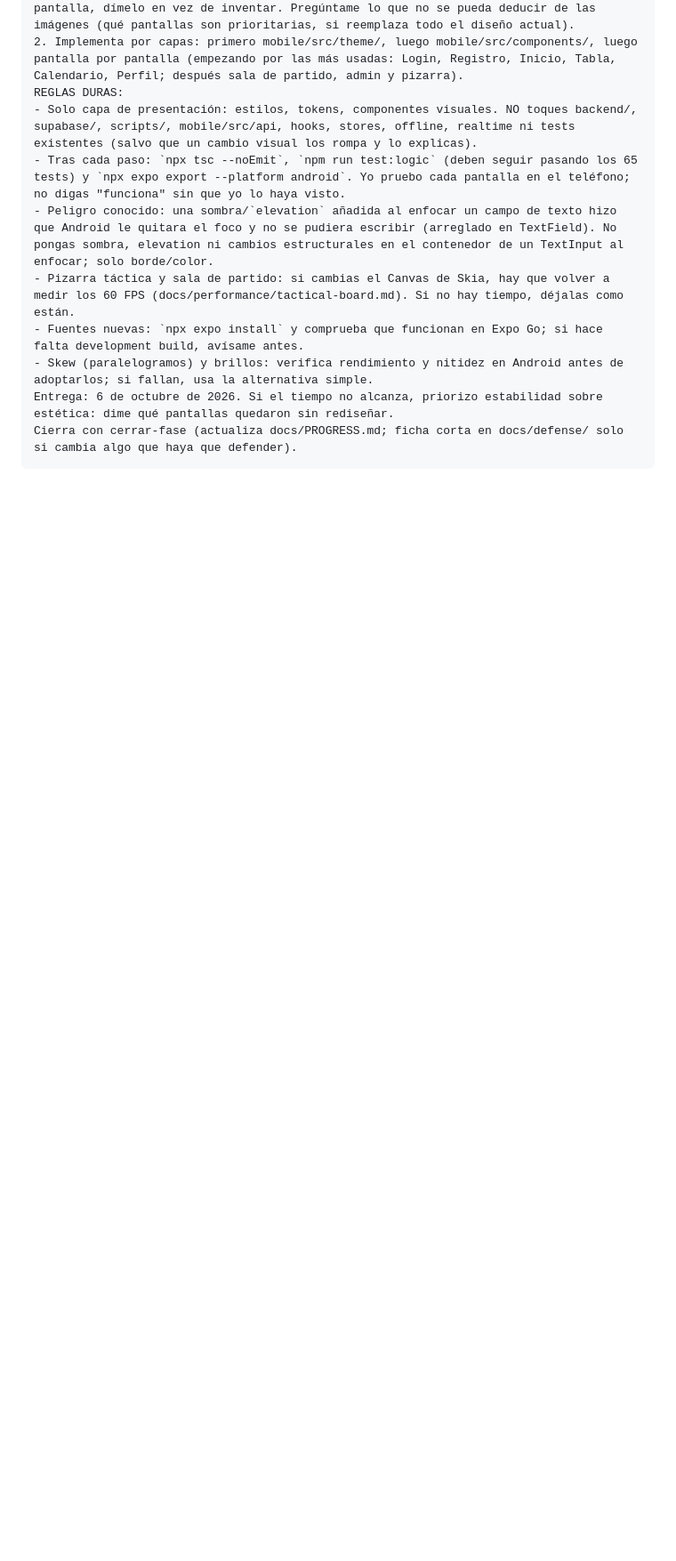
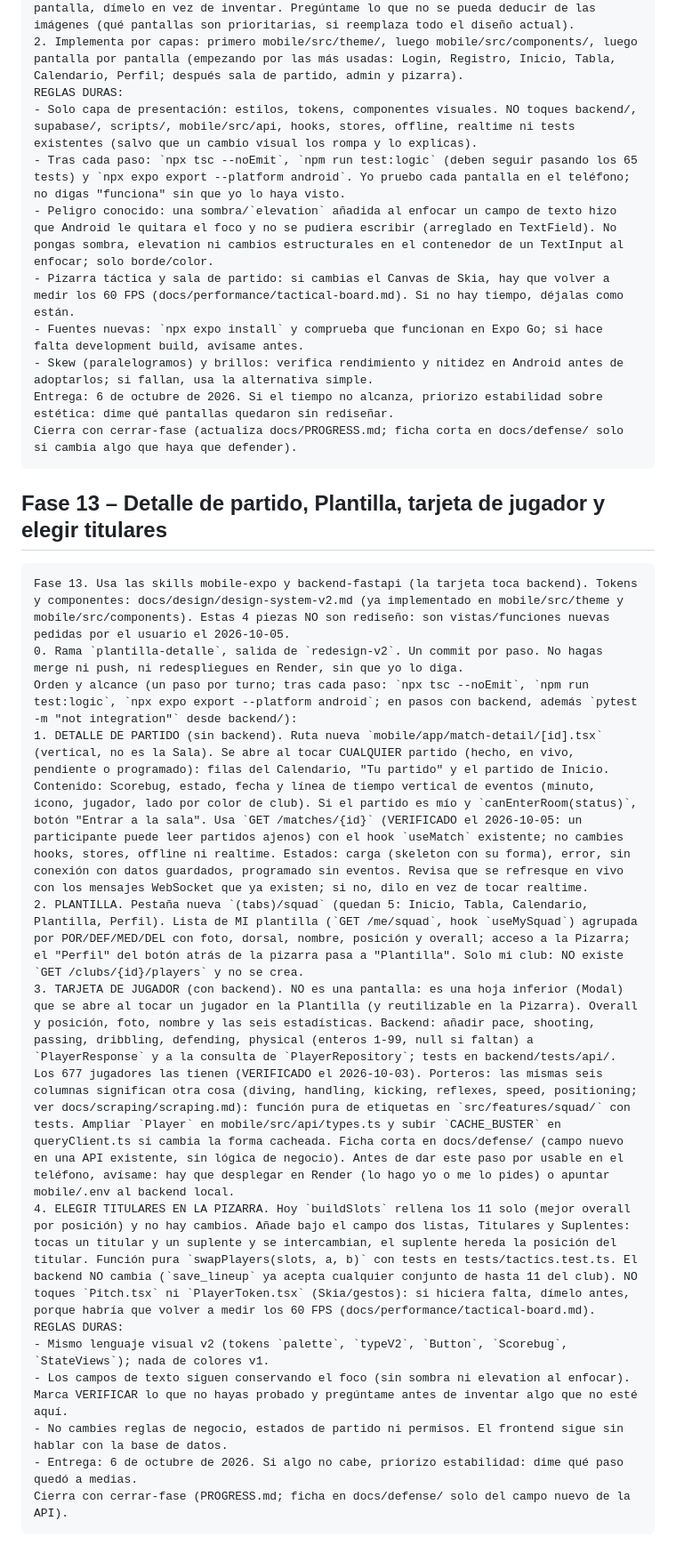
Before and after one commit to SamuelBlanco-65/EA-FC-PROYECTO, a Markdown page: PROMPTS.md, the part around the change. Shown at 89% size. Rendered like a GitHub page; blank space fills up the shorter version.

Commit message:
docs: add Fase 13 (match detail, squad tab, player card, lineup selection) to PROMPTS.md
Co-Authored-By: Claude <noreply@anthropic.com>

````diff
--- a/PROMPTS.md
+++ b/PROMPTS.md
@@ -158,3 +158,20 @@ REGLAS DURAS:
 Entrega: 6 de octubre de 2026. Si el tiempo no alcanza, priorizo estabilidad sobre estética: dime qué pantallas quedaron sin rediseñar.
 Cierra con cerrar-fase (actualiza docs/PROGRESS.md; ficha corta en docs/defense/ solo si cambia algo que haya que defender).
 ```
+
+## Fase 13 – Detalle de partido, Plantilla, tarjeta de jugador y elegir titulares
+```
+Fase 13. Usa las skills mobile-expo y backend-fastapi (la tarjeta toca backend). Tokens y componentes: docs/design/design-system-v2.md (ya implementado en mobile/src/theme y mobile/src/components). Estas 4 piezas NO son rediseño: son vistas/funciones nuevas pedidas por el usuario el 2026-10-05.
+0. Rama `plantilla-detalle`, salida de `redesign-v2`. Un commit por paso. No hagas merge ni push, ni redespliegues en Render, sin que yo lo diga.
+Orden y alcance (un paso por turno; tras cada paso: `npx tsc --noEmit`, `npm run test:logic`, `npx expo export --platform android`; en pasos con backend, además `pytest -m "not integration"` desde backend/):
+1. DETALLE DE PARTIDO (sin backend). Ruta nueva `mobile/app/match-detail/[id].tsx` (vertical, no es la Sala). Se abre al tocar CUALQUIER partido (hecho, en vivo, pendiente o programado): filas del Calendario, "Tu partido" y el partido de Inicio. Contenido: Scorebug, estado, fecha y línea de tiempo vertical de eventos (minuto, icono, jugador, lado por color de club). Si el partido es mío y `canEnterRoom(status)`, botón "Entrar a la sala". Usa `GET /matches/{id}` (VERIFICADO el 2026-10-05: un participante puede leer partidos ajenos) con el hook `useMatch` existente; no cambies hooks, stores, offline ni realtime. Estados: carga (skeleton con su forma), error, sin conexión con datos guardados, programado sin eventos. Revisa que se refresque en vivo con los mensajes WebSocket que ya existen; si no, dilo en vez de tocar realtime.
+2. PLANTILLA. Pestaña nueva `(tabs)/squad` (quedan 5: Inicio, Tabla, Calendario, Plantilla, Perfil). Lista de MI plantilla (`GET /me/squad`, hook `useMySquad`) agrupada por POR/DEF/MED/DEL con foto, dorsal, nombre, posición y overall; acceso a la Pizarra; el "Perfil" del botón atrás de la pizarra pasa a "Plantilla". Solo mi club: NO existe `GET /clubs/{id}/players` y no se crea.
+3. TARJETA DE JUGADOR (con backend). NO es una pantalla: es una hoja inferior (Modal) que se abre al tocar un jugador en la Plantilla (y reutilizable en la Pizarra). Overall y posición, foto, nombre y las seis estadísticas. Backend: añadir pace, shooting, passing, dribbling, defending, physical (enteros 1-99, null si faltan) a `PlayerResponse` y a la consulta de `PlayerRepository`; tests en backend/tests/api/. Los 677 jugadores las tienen (VERIFICADO el 2026-10-03). Porteros: las mismas seis columnas significan otra cosa (diving, handling, kicking, reflexes, speed, positioning; ver docs/scraping/scraping.md): función pura de etiquetas en `src/features/squad/` con tests. Ampliar `Player` en mobile/src/api/types.ts y subir `CACHE_BUSTER` en queryClient.ts si cambia la forma cacheada. Ficha corta en docs/defense/ (campo nuevo en una API existente, sin lógica de negocio). Antes de dar este paso por usable en el teléfono, avísame: hay que desplegar en Render (lo hago yo o me lo pides) o apuntar mobile/.env al backend local.
+4. ELEGIR TITULARES EN LA PIZARRA. Hoy `buildSlots` rellena los 11 solo (mejor overall por posición) y no hay cambios. Añade bajo el campo dos listas, Titulares y Suplentes: tocas un titular y un suplente y se intercambian, el suplente hereda la posición del titular. Función pura `swapPlayers(slots, a, b)` con tests en tests/tactics.test.ts. El backend NO cambia (`save_lineup` ya acepta cualquier conjunto de hasta 11 del club). NO toques `Pitch.tsx` ni `PlayerToken.tsx` (Skia/gestos): si hiciera falta, dímelo antes, porque habría que volver a medir los 60 FPS (docs/performance/tactical-board.md).
+REGLAS DURAS:
+- Mismo lenguaje visual v2 (tokens `palette`, `typeV2`, `Button`, `Scorebug`, `StateViews`); nada de colores v1.
+- Los campos de texto siguen conservando el foco (sin sombra ni elevation al enfocar). Marca VERIFICAR lo que no hayas probado y pregúntame antes de inventar algo que no esté aquí.
+- No cambies reglas de negocio, estados de partido ni permisos. El frontend sigue sin hablar con la base de datos.
+- Entrega: 6 de octubre de 2026. Si algo no cabe, priorizo estabilidad: dime qué paso quedó a medias.
+Cierra con cerrar-fase (PROGRESS.md; ficha en docs/defense/ solo del campo nuevo de la API).
+```
````
